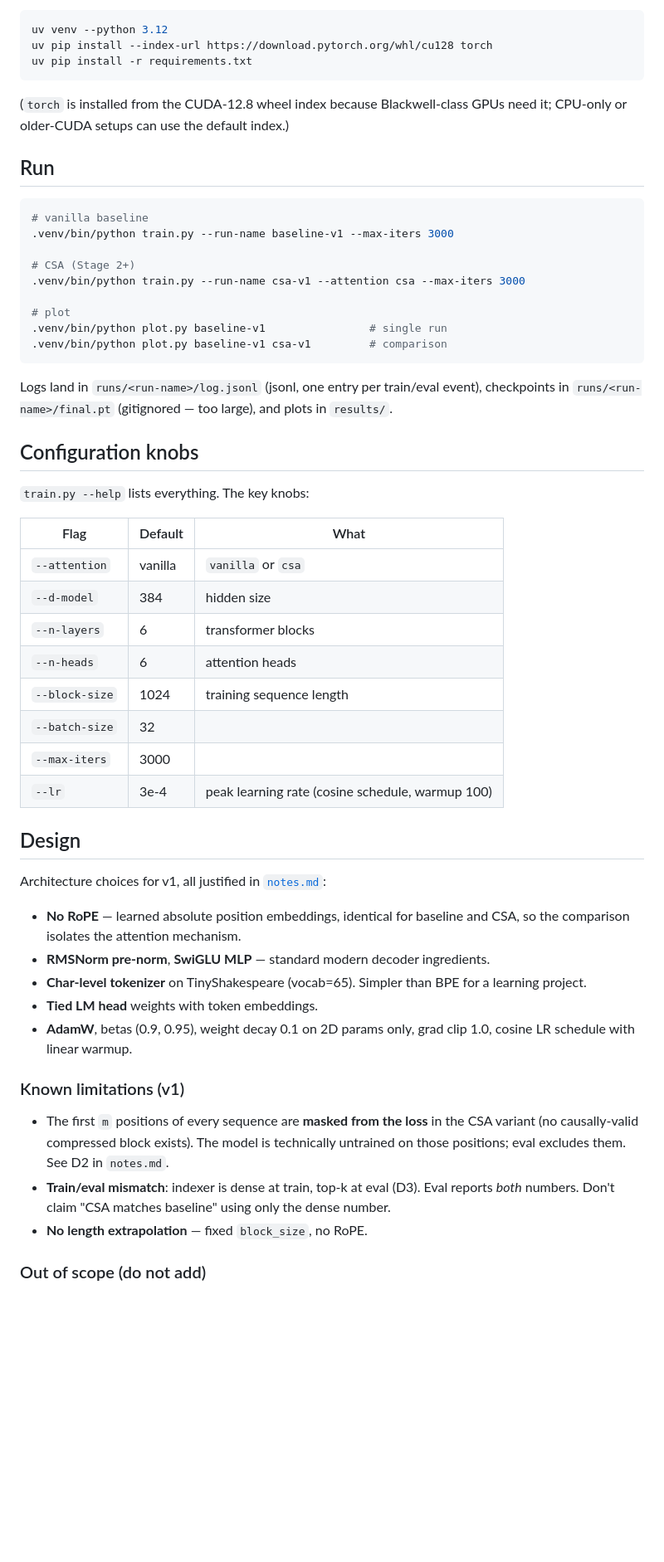
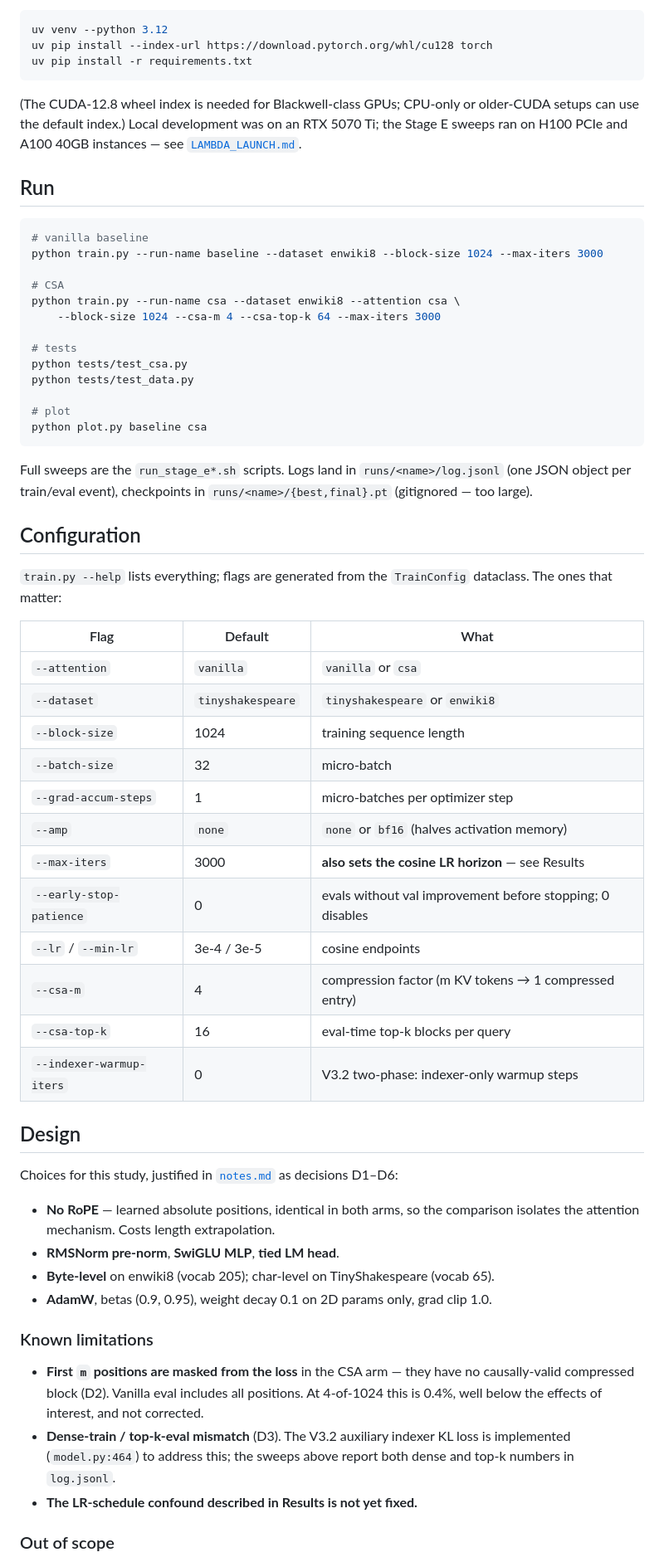
Before and after one commit to BrettCleary/mini-deepseek-v4, a Markdown page: README.md, the part around one of its changes. Shown at 83% size. GitHub-like rendering; blank space fills up the shorter version.

````diff
--- a/README.md
+++ b/README.md
@@ -108,65 +131,72 @@ uv pip install --index-url https://download.pytorch.org/whl/cu128 torch
 uv pip install -r requirements.txt
 ```
 
-(`torch` is installed from the CUDA-12.8 wheel index because Blackwell-class GPUs
-need it; CPU-only or older-CUDA setups can use the default index.)
+(The CUDA-12.8 wheel index is needed for Blackwell-class GPUs; CPU-only or
+older-CUDA setups can use the default index.) Local development was on an
+RTX 5070 Ti; the Stage E sweeps ran on H100 PCIe and A100 40GB instances — see
+[`LAMBDA_LAUNCH.md`](LAMBDA_LAUNCH.md).
 
 ## Run
 
 ```bash
 # vanilla baseline
-.venv/bin/python train.py --run-name baseline-v1 --max-iters 3000
+python train.py --run-name baseline --dataset enwiki8 --block-size 1024 --max-iters 3000
 
-# CSA (Stage 2+)
-.venv/bin/python train.py --run-name csa-v1 --attention csa --max-iters 3000
+# CSA
+python train.py --run-name csa --dataset enwiki8 --attention csa \
+    --block-size 1024 --csa-m 4 --csa-top-k 64 --max-iters 3000
+
+# tests
+python tests/test_csa.py
+python tests/test_data.py
 
 # plot
-.venv/bin/python plot.py baseline-v1                # single run
-.venv/bin/python plot.py baseline-v1 csa-v1         # comparison
+python plot.py baseline csa
 ```
 
-Logs land in `runs/<run-name>/log.jsonl` (jsonl, one entry per train/eval event),
-checkpoints in `runs/<run-name>/final.pt` (gitignored — too large), and plots in
-`results/`.
+Full sweeps are the `run_stage_e*.sh` scripts. Logs land in
+`runs/<name>/log.jsonl` (one JSON object per train/eval event), checkpoints in
+`runs/<name>/{best,final}.pt` (gitignored — too large).
 
-## Configuration knobs
+## Configuration
 
-`train.py --help` lists everything. The key knobs:
+`train.py --help` lists everything; flags are generated from the `TrainConfig`
+dataclass. The ones that matter:
 
-| Flag             | Default | What                                              |
-| ---------------- | ------- | ------------------------------------------------- |
-| `--attention`    | vanilla | `vanilla` or `csa`                                |
-| `--d-model`      | 384     | hidden size                                       |
-| `--n-layers`     | 6       | transformer blocks                                |
-| `--n-heads`      | 6       | attention heads                                   |
-| `--block-size`   | 1024    | training sequence length                          |
-| `--batch-size`   | 32      |                                                   |
-| `--max-iters`    | 3000    |                                                   |
-| `--lr`           | 3e-4    | peak learning rate (cosine schedule, warmup 100)  |
+| Flag | Default | What |
+| ---- | ------- | ---- |
+| `--attention` | `vanilla` | `vanilla` or `csa` |
+| `--dataset` | `tinyshakespeare` | `tinyshakespeare` or `enwiki8` |
+| `--block-size` | 1024 | training sequence length |
+| `--batch-size` | 32 | micro-batch |
+| `--grad-accum-steps` | 1 | micro-batches per optimizer step |
+| `--amp` | `none` | `none` or `bf16` (halves activation memory) |
+| `--max-iters` | 3000 | **also sets the cosine LR horizon** — see Results |
+| `--early-stop-patience` | 0 | evals without val improvement before stopping; 0 disables |
+| `--lr` / `--min-lr` | 3e-4 / 3e-5 | cosine endpoints |
+| `--csa-m` | 4 | compression factor (m KV tokens → 1 compressed entry) |
+| `--csa-top-k` | 16 | eval-time top-k blocks per query |
+| `--indexer-warmup-iters` | 0 | V3.2 two-phase: indexer-only warmup steps |
 
 ## Design
 
-Architecture choices for v1, all justified in [`notes.md`](notes.md):
+Choices for this study, justified in [`notes.md`](notes.md) as decisions D1–D6:
 
-- **No RoPE** — learned absolute position embeddings, identical for baseline
-  and CSA, so the comparison isolates the attention mechanism.
-- **RMSNorm pre-norm**, **SwiGLU MLP** — standard modern decoder ingredients.
-- **Char-level tokenizer** on TinyShakespeare (vocab=65). Simpler than BPE for
-  a learning project.
-- **Tied LM head** weights with token embeddings.
-- **AdamW**, betas (0.9, 0.95), weight decay 0.1 on 2D params only, grad clip 1.0,
-  cosine LR schedule with linear warmup.
+- **No RoPE** — learned absolute positions, identical in both arms, so the
+  comparison isolates the attention mechanism. Costs length extrapolation.
+- **RMSNorm pre-norm**, **SwiGLU MLP**, **tied LM head**.
+- **Byte-level** on enwiki8 (vocab 205); char-level on TinyShakespeare (vocab 65).
+- **AdamW**, betas (0.9, 0.95), weight decay 0.1 on 2D params only, grad clip 1.0.
 
-### Known limitations (v1)
+### Known limitations
 
-- The first `m` positions of every sequence are **masked from the loss** in the
-  CSA variant (no causally-valid compressed block exists). The model is
-  technically untrained on those positions; eval excludes them. See D2 in
-  `notes.md`.
-- **Train/eval mismatch**: indexer is dense at train, top-k at eval (D3). Eval
-  reports *both* numbers. Don't claim "CSA matches baseline" using only the
-  dense number.
-- **No length extrapolation** — fixed `block_size`, no RoPE.
+- **First `m` positions are masked from the loss** in the CSA arm — they have no
+  causally-valid compressed block (D2). Vanilla eval includes all positions. At
+  4-of-1024 this is 0.4%, well below the effects of interest, and not corrected.
+- **Dense-train / top-k-eval mismatch** (D3). The V3.2 auxiliary indexer KL loss
+  is implemented (`model.py:464`) to address this; the sweeps above report both
+  dense and top-k numbers in `log.jsonl`.
+- **The LR-schedule confound described in Results is not yet fixed.**
 
-### Out of scope (do not add)
+### Out of scope
 
````
Also changed, not shown: other parts of README.md (+127 -92 lines).
